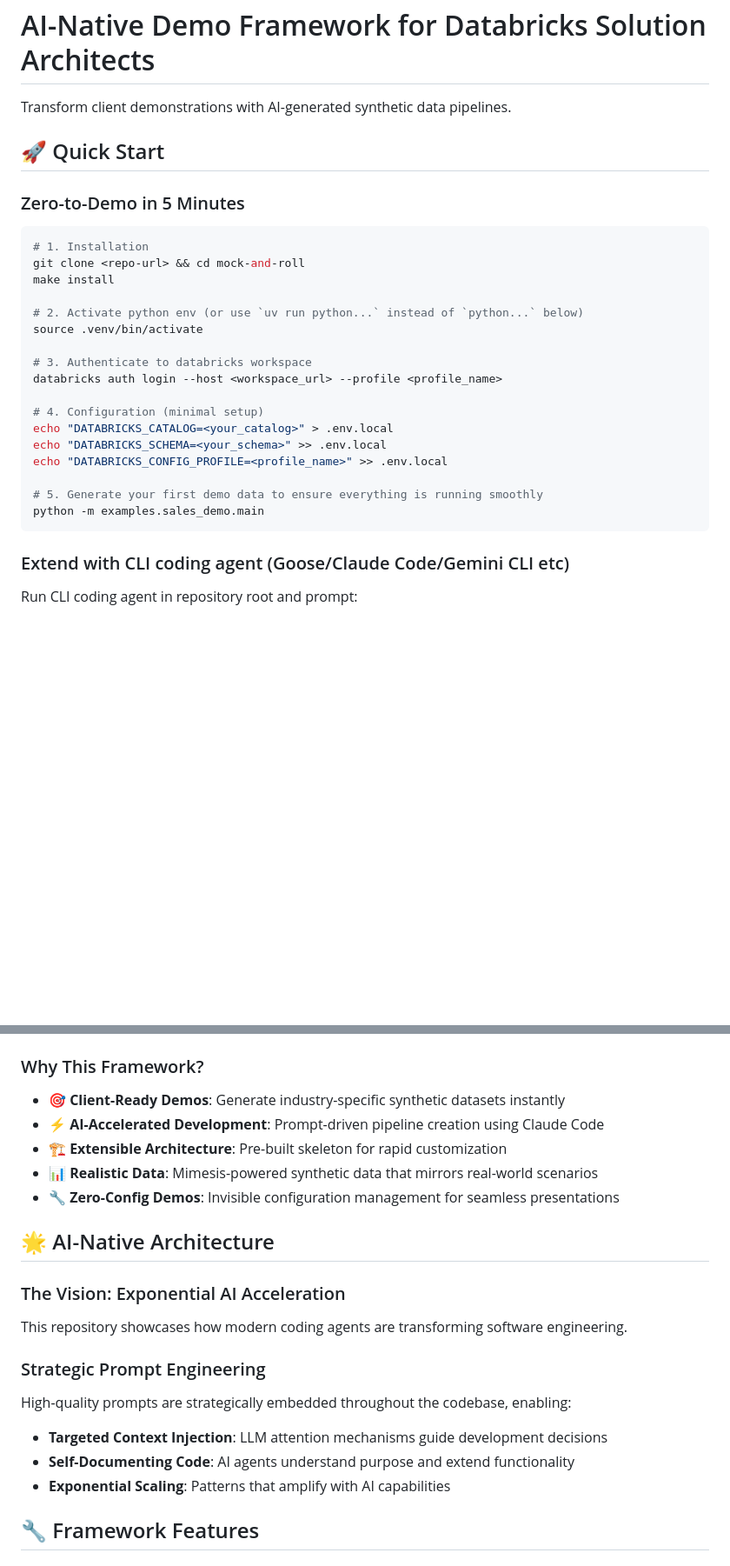
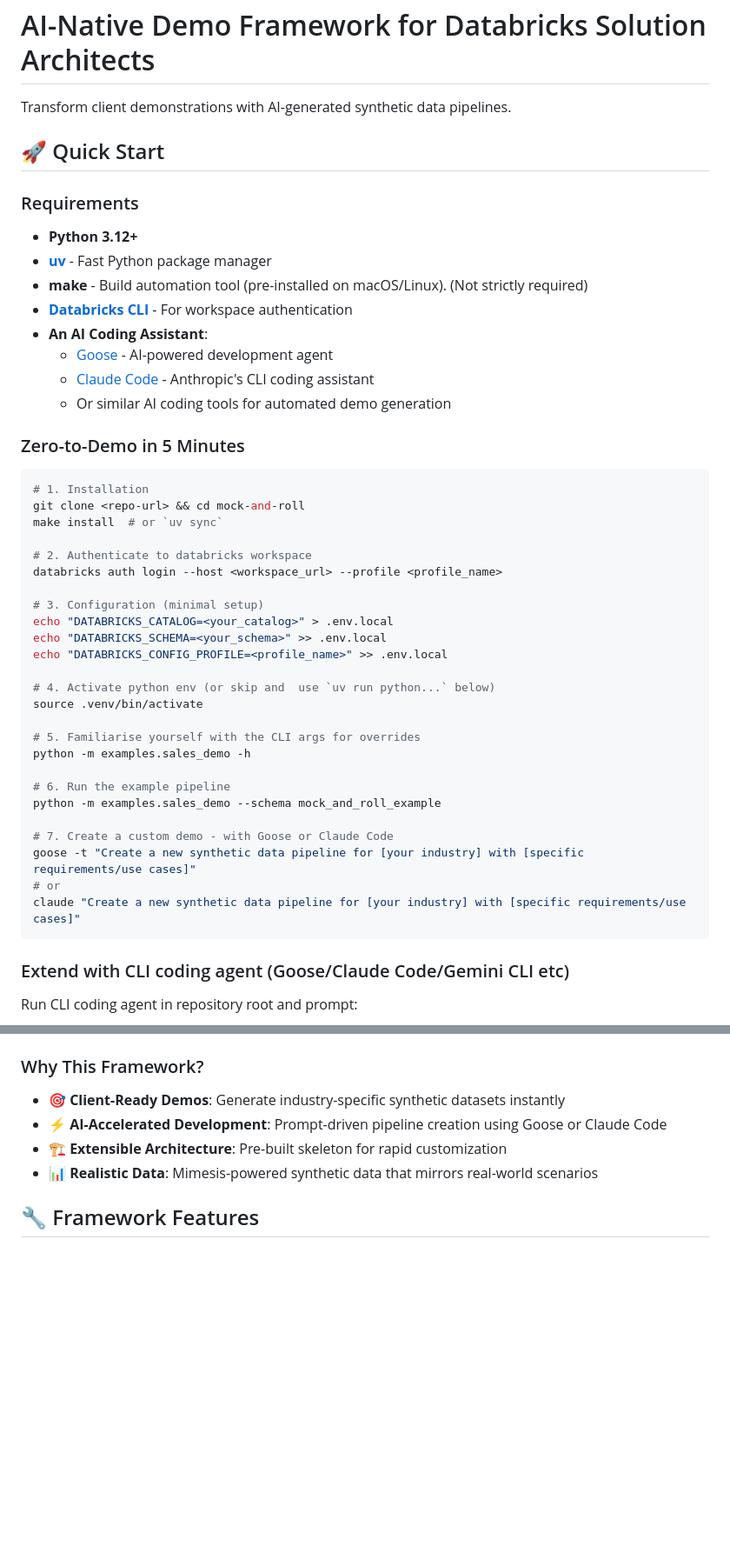
Before and after one commit to zaxier/mock-and-roll, a Markdown page: README.md, 2 parts joined by grey strips. Shown at 87% size. Rendered like a GitHub page; blank space fills up the shorter version.

````diff
--- a/README.md
+++ b/README.md
@@ -5,25 +5,43 @@ Transform client demonstrations with AI-generated synthetic data pipelines.
 
 ## 🚀 Quick Start
 
+### Requirements
+- **Python 3.12+**
+- **[uv](https://docs.astral.sh/uv/)** - Fast Python package manager
+- **make** - Build automation tool (pre-installed on macOS/Linux). (Not strictly required)
+- **[Databricks CLI](https://docs.databricks.com/en/dev-tools/cli/index.html)** - For workspace authentication
+- **An AI Coding Assistant**:
+  - [Goose](https://github.com/square/goose) - AI-powered development agent
+  - [Claude Code](https://claude.ai/code) - Anthropic's CLI coding assistant
+  - Or similar AI coding tools for automated demo generation
+
 ### Zero-to-Demo in 5 Minutes
 ```bash
 # 1. Installation
 git clone <repo-url> && cd mock-and-roll
-make install
+make install  # or `uv sync`
 
-# 2. Activate python env (or use `uv run python...` instead of `python...` below)
-source .venv/bin/activate
-
-# 3. Authenticate to databricks workspace
+# 2. Authenticate to databricks workspace
 databricks auth login --host <workspace_url> --profile <profile_name>
 
-# 4. Configuration (minimal setup)
+# 3. Configuration (minimal setup)
 echo "DATABRICKS_CATALOG=<your_catalog>" > .env.local
 echo "DATABRICKS_SCHEMA=<your_schema>" >> .env.local
 echo "DATABRICKS_CONFIG_PROFILE=<profile_name>" >> .env.local
 
-# 5. Generate your first demo data to ensure everything is running smoothly
-python -m examples.sales_demo.main
+# 4. Activate python env (or skip and  use `uv run python...` below)
+source .venv/bin/activate
+
+# 5. Familiarise yourself with the CLI args for overrides
+python -m examples.sales_demo -h
+
+# 6. Run the example pipeline
+python -m examples.sales_demo --schema mock_and_roll_example
+
+# 7. Create a custom demo - with Goose or Claude Code
+goose -t "Create a new synthetic data pipeline for [your industry] with [specific requirements/use cases]"
+# or
+claude "Create a new synthetic data pipeline for [your industry] with [specific requirements/use cases]"
 ```
 
 ### Extend with CLI coding agent (Goose/Claude Code/Gemini CLI etc)
@@ -36,21 +54,9 @@ Watch as AI generates complete data pipelines—synthetic data creation, ingesti
 
 ### Why This Framework?
 - **🎯 Client-Ready Demos**: Generate industry-specific synthetic datasets instantly
-- **⚡ AI-Accelerated Development**: Prompt-driven pipeline creation using Claude Code
+- **⚡ AI-Accelerated Development**: Prompt-driven pipeline creation using Goose or Claude Code
 - **🏗️ Extensible Architecture**: Pre-built skeleton for rapid customization
 - **📊 Realistic Data**: Mimesis-powered synthetic data that mirrors real-world scenarios
-- **🔧 Zero-Config Demos**: Invisible configuration management for seamless presentations
-
-## 🌟 AI-Native Architecture
-
-### The Vision: Exponential AI Acceleration
-This repository showcases how modern coding agents are transforming software engineering.
-
-### Strategic Prompt Engineering
-High-quality prompts are strategically embedded throughout the codebase, enabling:
-- **Targeted Context Injection**: LLM attention mechanisms guide development decisions
-- **Self-Documenting Code**: AI agents understand purpose and extend functionality
-- **Exponential Scaling**: Patterns that amplify with AI capabilities
 
 ## 🔧 Framework Features
 
````
Also changed, not shown: other parts of README.md (+0 -44 lines).
